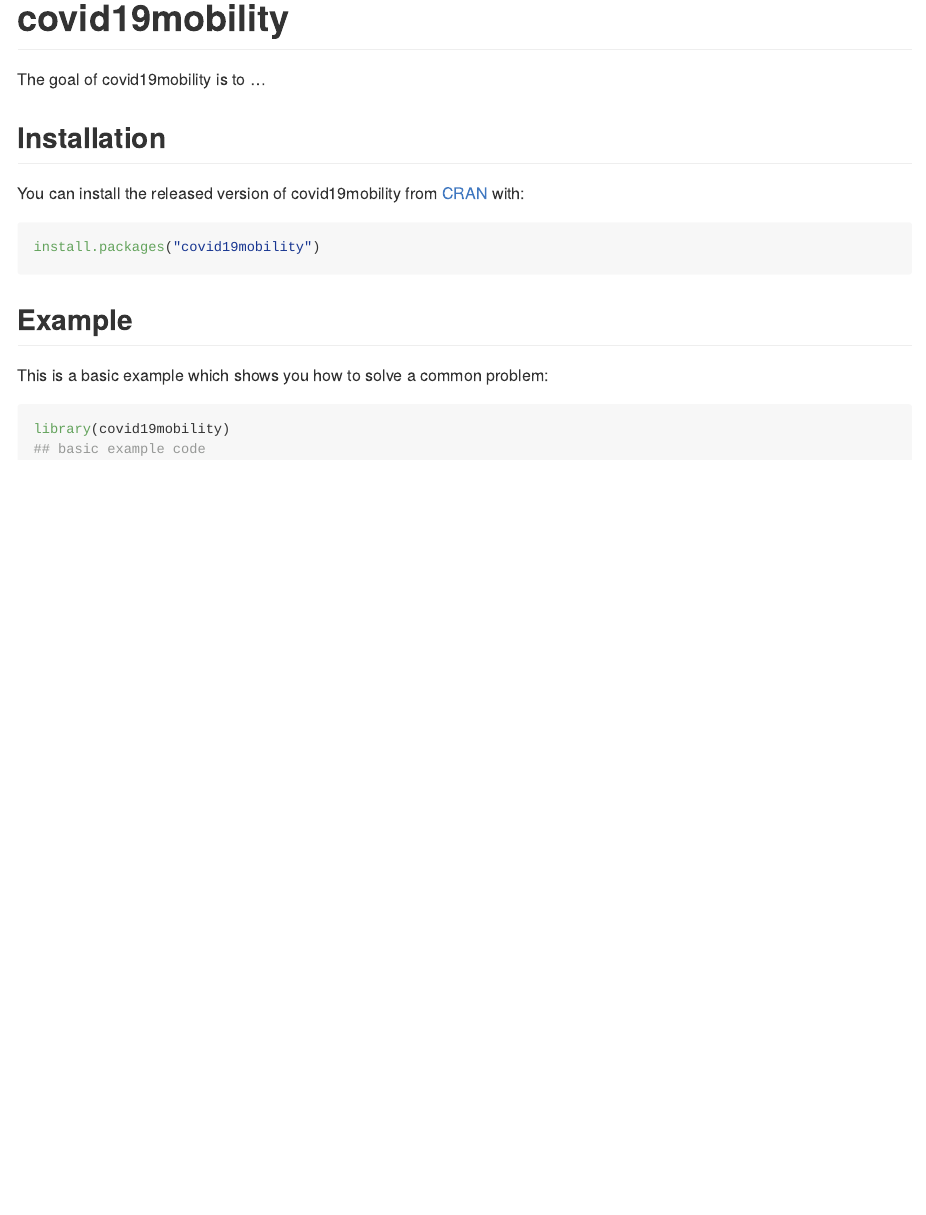
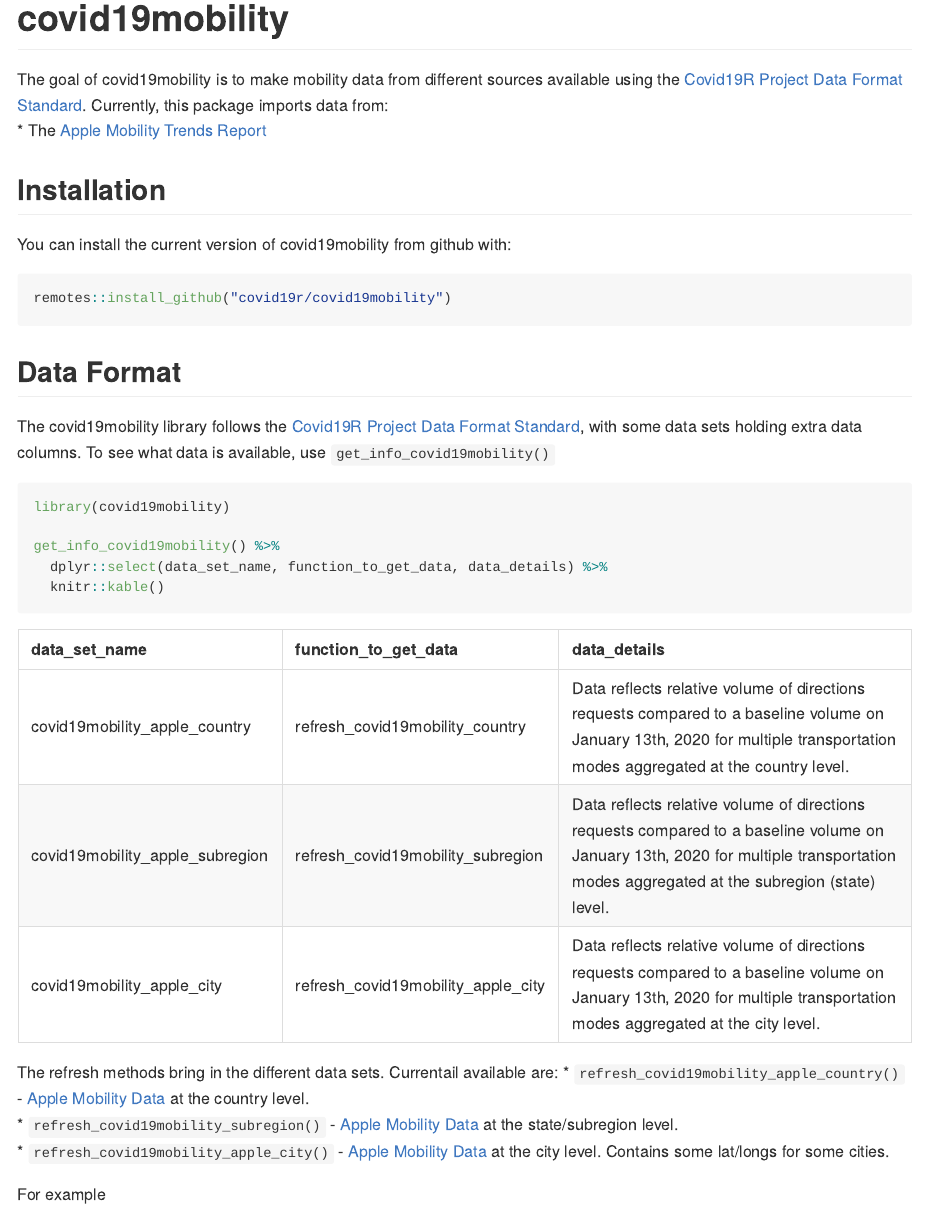
Before and after one commit to Covid19R/covid19mobility, an R Markdown document (README.Rmd): the page in a window 1100 px wide, from its top. The pictures show the output file README.md that the author committed with the source, drawn offline in the style of GitHub; badge pictures from the web are left out.

Commit message:
Update info

````diff
--- a/README.Rmd
+++ b/README.Rmd
@@ -20,21 +20,39 @@
 [![CRAN status](https://www.r-pkg.org/badges/version/covid19mobility)](https://CRAN.R-project.org/package=covid19mobility)
 <!-- badges: end -->
 
-The goal of covid19mobility is to ...
+The goal of covid19mobility is to make  mobility data from different sources available using the [Covid19R Project Data Format Standard](https://covid19r.github.io/documentation/data-format-standard.html). Currently, this package imports data from:
+\
+* The [Apple Mobility Trends Report](https://www.apple.com/covid19/mobility)
 
 ## Installation
-
+<!--
 You can install the released version of covid19mobility from [CRAN](https://CRAN.R-project.org) with:
 
 ``` r
 install.packages("covid19mobility")
 ```
+-->
 
-## Example
+You can install the current version of covid19mobility from github with:
+```r
+remotes::install_github("covid19r/covid19mobility")
+```
 
-This is a basic example which shows you how to solve a common problem:
+## Data Format
 
-```{r example}
+The covid19mobility library follows the [Covid19R Project Data Format Standard](https://covid19r.github.io/documentation/data-format-standard.html), with some data sets holding extra data columns. To see what data is available, use `get_info_covid19mobility()`
+
+```{r info}
 library(covid19mobility)
-## basic example code
+
+get_info_covid19mobility() %>%
+  dplyr::select(data_set_name, function_to_get_data, data_details) %>%
+  knitr::kable()
 ```
+
+The refresh methods bring in the different data sets. Currentail available are:
+* `refresh_covid19mobility_apple_country()` - [Apple Mobility Data](https://www.apple.com/covid19/mobility) at the country level.
+* `refresh_covid19mobility_subregion()` - [Apple Mobility Data](https://www.apple.com/covid19/mobility) at the state/subregion level.
+* `refresh_covid19mobility_apple_city()` - [Apple Mobility Data](https://www.apple.com/covid19/mobility) at the city level. Contains some lat/longs for some cities.
+
+For example
````
Also changed, not shown: R/get_info_covid19mobility.R (+2 -2 lines), README.md, README.Rmd (9 more changed lines).
